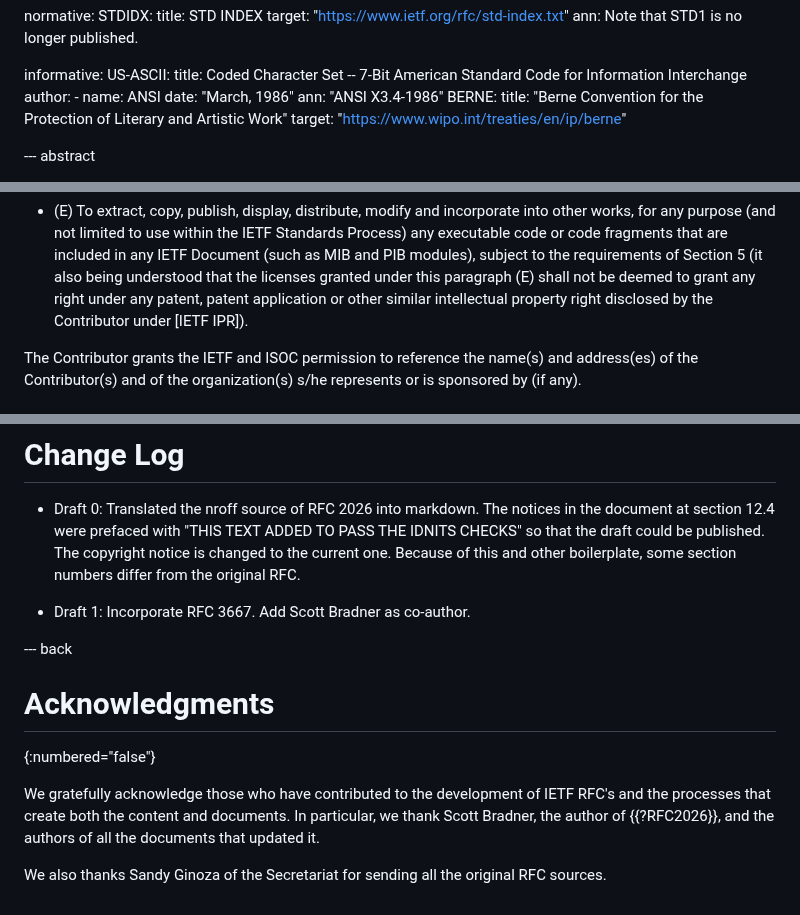
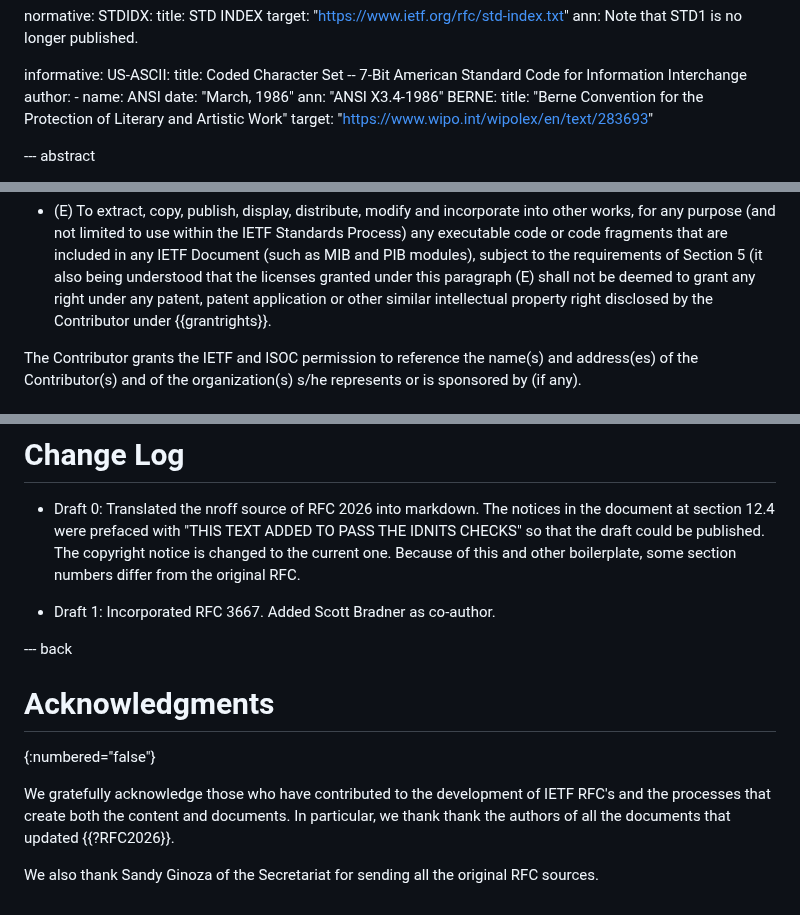
Before and after one commit to richsalz/draft-rsalz-2026bis, a Markdown page: draft-rsalz-2026bis.md, 3 parts joined by grey strips. Drawn GitHub-style.

Commit message:
Scott suggested changes.
Fixed link to Berne treaty.
Change "this doc" to "this section" and fix an internal ref link.
Updated acknolwedgement.
Added change log entry.

```diff
--- a/draft-rsalz-2026bis.md
+++ b/draft-rsalz-2026bis.md
@@ -43,7 +43,7 @@ informative:
       ann: "ANSI X3.4-1986"
     BERNE:
       title: "Berne Convention for the Protection of Literary and Artistic Work"
-      target: "https://www.wipo.int/treaties/en/ip/berne"
+      target: "https://www.wipo.int/wipolex/en/text/283693"
 
 --- abstract
 
@@ -1515,8 +1515,8 @@ that are included in any IETF Document (such as MIB and PIB modules),
 subject to the requirements of Section 5 (it also being understood that
 the licenses granted under this paragraph (E) shall not be deemed to
 grant any right under any patent, patent application or other similar
-intellectual property right disclosed by the Contributor under [IETF
-IPR]).
+intellectual property right disclosed by the Contributor under
+{{grantrights}}.
 
 The Contributor grants the IETF and ISOC permission to reference the
 name(s) and address(es) of the Contributor(s) and of the organization(s)
@@ -1973,7 +1973,7 @@ The copyright notice is changed to the current one.
 Because of this and other boilerplate, some section numbers differ
 from the original RFC.
 
-- Draft 1: Incorporate RFC 3667. Add Scott Bradner as co-author.
+- Draft 1: Incorporated RFC 3667. Added Scott Bradner as co-author.
 
 --- back
 
@@ -1982,8 +1982,8 @@ from the original RFC.
 
 We gratefully acknowledge those who have contributed to the development of
 IETF RFC's and the processes that create both the content and documents. In
-particular, we thank Scott Bradner, the author of {{?RFC2026}}, and the
-authors of all the documents that updated it.
-
-We also thanks Sandy Ginoza of the Secretariat for sending all the
+particular, we thank thank the authors of all the documents that updated
+{{?RFC2026}}.
+
+We also thank Sandy Ginoza of the Secretariat for sending all the
 original RFC sources.
```
Also changed, not shown: other parts of draft-rsalz-2026bis.md (+1 -1 lines).
